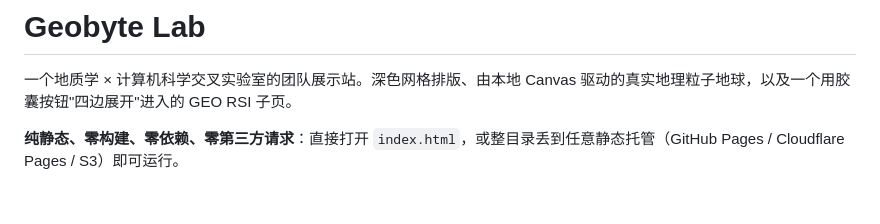
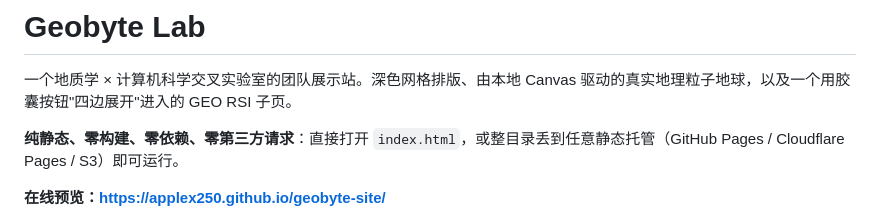
Before and after one commit to applex250/geobyte-site, a Markdown page: README.md, the part around the change. Rendered like a GitHub page; blank space fills up the shorter version.

Commit message:
Point README at the GitHub Pages preview

```diff
--- a/README.md
+++ b/README.md
@@ -3,6 +3,8 @@
 一个地质学 × 计算机科学交叉实验室的团队展示站。深色网格排版、由本地 Canvas 驱动的真实地理粒子地球，以及一个用胶囊按钮"四边展开"进入的 GEO RSI 子页。
 
 **纯静态、零构建、零依赖、零第三方请求**：直接打开 `index.html`，或整目录丢到任意静态托管（GitHub Pages / Cloudflare Pages / S3）即可运行。
+
+**在线预览：<https://applex250.github.io/geobyte-site/>**
 
 ![Geobyte hero — dark](docs/preview.png)
 
```
